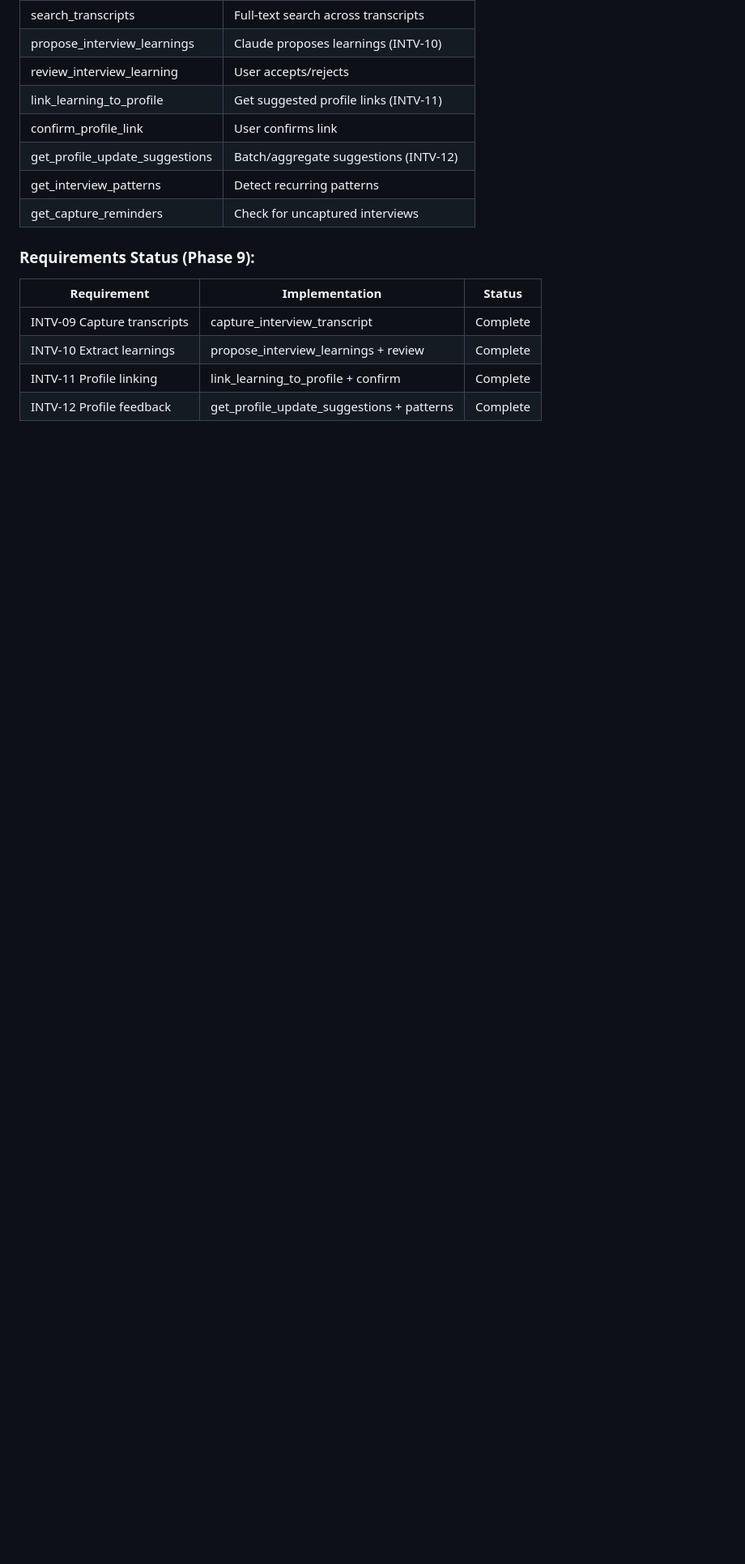
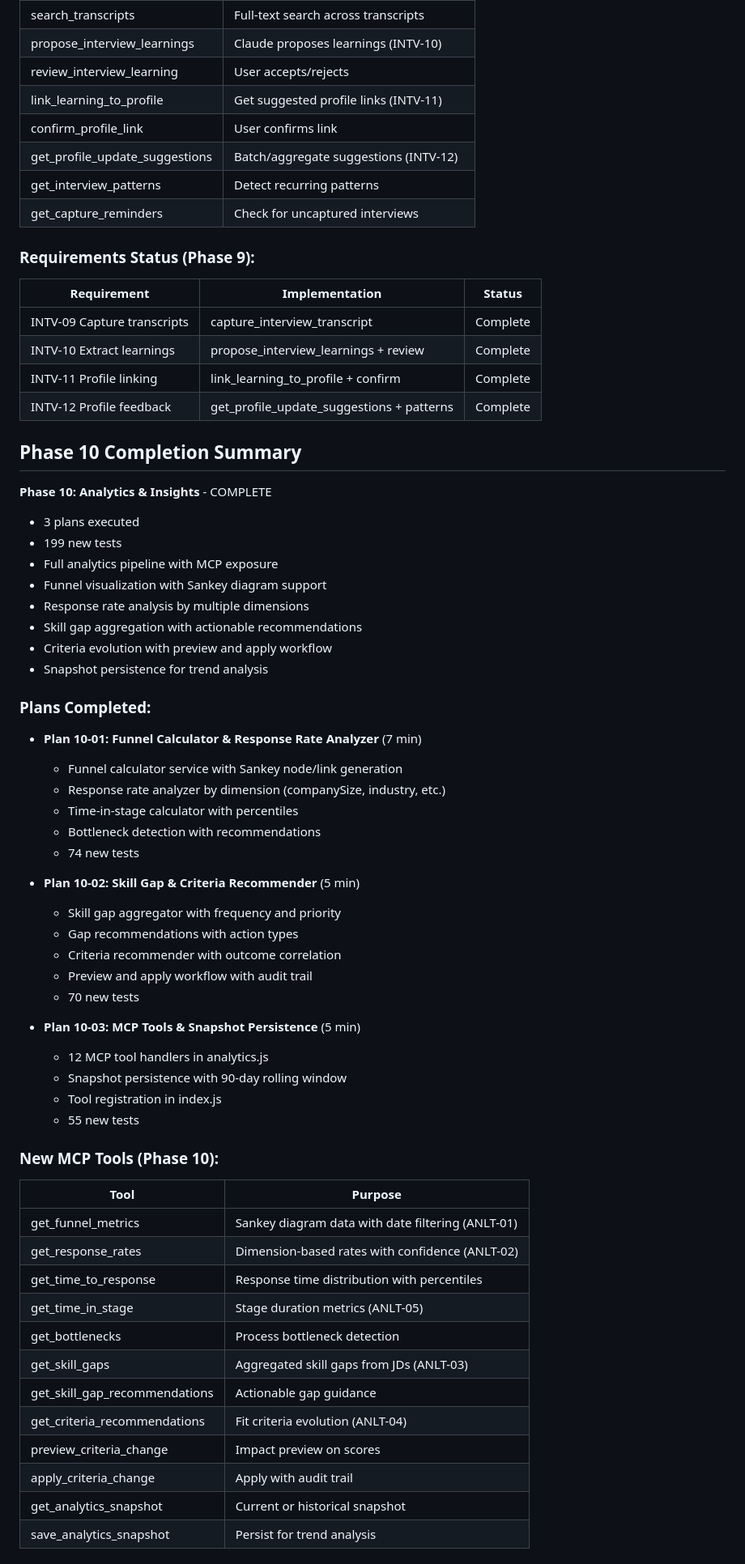
Before and after one commit to genreme/job-share, a Markdown page: .planning/STATE.md, the part around one of its changes. Shown at 81% size. Rendered like a GitHub page; blank space fills up the shorter version.

```diff
--- a/.planning/STATE.md
+++ b/.planning/STATE.md
@@ -692,3 +694,56 @@ Resume file: None
 | INTV-10 Extract learnings | propose_interview_learnings + review | Complete |
 | INTV-11 Profile linking | link_learning_to_profile + confirm | Complete |
 | INTV-12 Profile feedback | get_profile_update_suggestions + patterns | Complete |
+
+## Phase 10 Completion Summary
+
+**Phase 10: Analytics & Insights** - COMPLETE
+
+- 3 plans executed
+- 199 new tests
+- Full analytics pipeline with MCP exposure
+- Funnel visualization with Sankey diagram support
+- Response rate analysis by multiple dimensions
+- Skill gap aggregation with actionable recommendations
+- Criteria evolution with preview and apply workflow
+- Snapshot persistence for trend analysis
+
+### Plans Completed:
+
+- **Plan 10-01: Funnel Calculator & Response Rate Analyzer** (7 min)
+  - Funnel calculator service with Sankey node/link generation
+  - Response rate analyzer by dimension (companySize, industry, etc.)
+  - Time-in-stage calculator with percentiles
+  - Bottleneck detection with recommendations
+  - 74 new tests
+
+- **Plan 10-02: Skill Gap & Criteria Recommender** (5 min)
+  - Skill gap aggregator with frequency and priority
+  - Gap recommendations with action types
+  - Criteria recommender with outcome correlation
+  - Preview and apply workflow with audit trail
+  - 70 new tests
+
+- **Plan 10-03: MCP Tools & Snapshot Persistence** (5 min)
+  - 12 MCP tool handlers in analytics.js
+  - Snapshot persistence with 90-day rolling window
+  - Tool registration in index.js
+  - 55 new tests
+
+### New MCP Tools (Phase 10):
+
+| Tool | Purpose |
+|------|---------|
+| get_funnel_metrics | Sankey diagram data with date filtering (ANLT-01) |
+| get_response_rates | Dimension-based rates with confidence (ANLT-02) |
+| get_time_to_response | Response time distribution with percentiles |
+| get_time_in_stage | Stage duration metrics (ANLT-05) |
+| get_bottlenecks | Process bottleneck detection |
+| get_skill_gaps | Aggregated skill gaps from JDs (ANLT-03) |
+| get_skill_gap_recommendations | Actionable gap guidance |
+| get_criteria_recommendations | Fit criteria evolution (ANLT-04) |
+| preview_criteria_change | Impact preview on scores |
+| apply_criteria_change | Apply with audit trail |
+| get_analytics_snapshot | Current or historical snapshot |
+| save_analytics_snapshot | Persist for trend analysis |
+
```
Also changed, not shown: other parts of .planning/STATE.md (+56 -11 lines), 1 other file.
